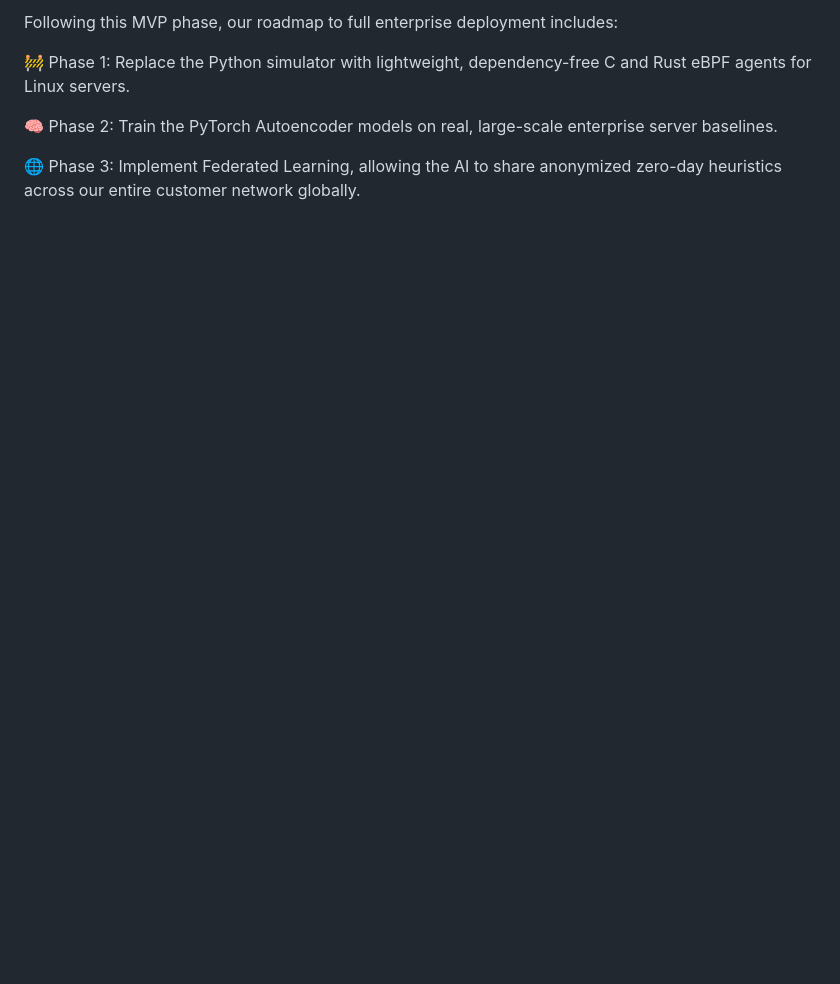
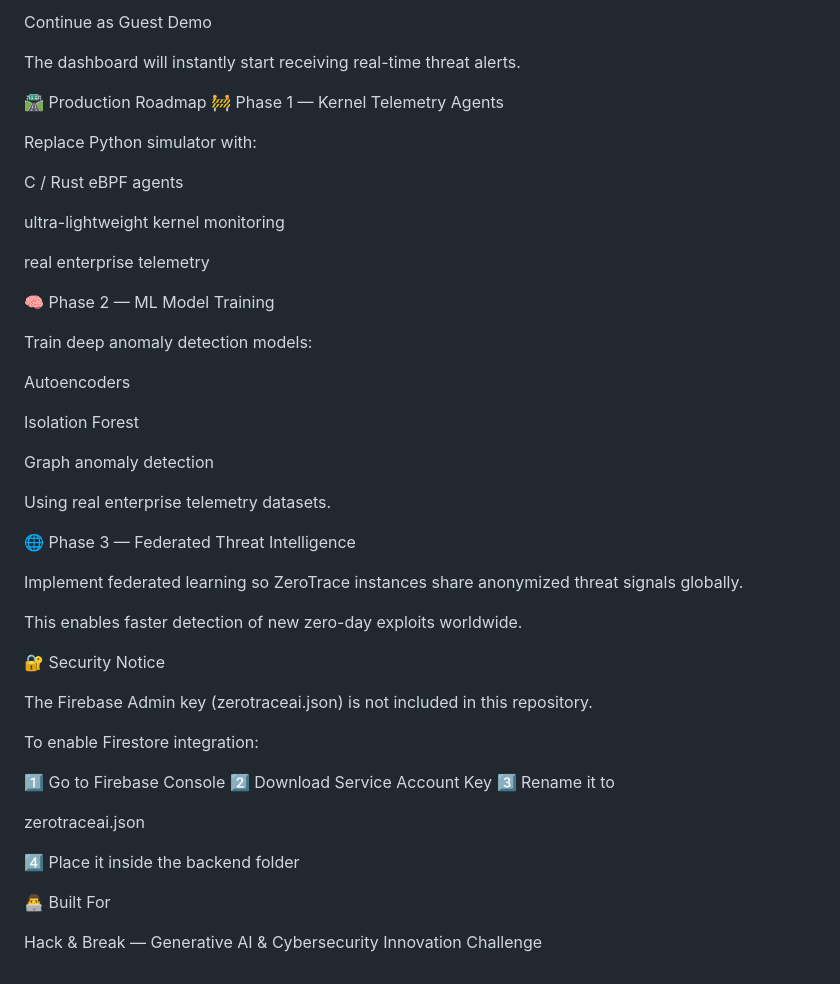
Before and after one commit to nitinraj007/Zero-Trace-AI, a Markdown page: README.md, the part around one of its changes. Rendered like a GitHub page; blank space fills up the shorter version.

```diff
--- a/README.md
+++ b/README.md
@@ -121,8 +197,51 @@ Watch the dashboard instantly light up as it receives real-time zero-day anomaly
 
-Following this MVP phase, our roadmap to full enterprise deployment includes:
+Continue as Guest Demo
 
-🚧 Phase 1: Replace the Python simulator with lightweight, dependency-free C and Rust eBPF agents for Linux servers.
+The dashboard will instantly start receiving real-time threat alerts.
 
-🧠 Phase 2: Train the PyTorch Autoencoder models on real, large-scale enterprise server baselines.
+🛣️ Production Roadmap
+🚧 Phase 1 — Kernel Telemetry Agents
 
-🌐 Phase 3: Implement Federated Learning, allowing the AI to share anonymized zero-day heuristics across our entire customer network globally.
+Replace Python simulator with:
+
+C / Rust eBPF agents
+
+ultra-lightweight kernel monitoring
+
+real enterprise telemetry
+
+🧠 Phase 2 — ML Model Training
+
+Train deep anomaly detection models:
+
+Autoencoders
+
+Isolation Forest
+
+Graph anomaly detection
+
+Using real enterprise telemetry datasets.
+
+🌐 Phase 3 — Federated Threat Intelligence
+
+Implement federated learning so ZeroTrace instances share anonymized threat signals globally.
+
+This enables faster detection of new zero-day exploits worldwide.
+
+🔐 Security Notice
+
+The Firebase Admin key (zerotraceai.json) is not included in this repository.
+
+To enable Firestore integration:
+
+1️⃣ Go to Firebase Console
+2️⃣ Download Service Account Key
+3️⃣ Rename it to
+
+zerotraceai.json
+
+4️⃣ Place it inside the backend folder
+
+👨‍💻 Built For
+
+Hack & Break — Generative AI & Cybersecurity Innovation Challenge
```
Also changed, not shown: other parts of README.md (+158 -82 lines).
